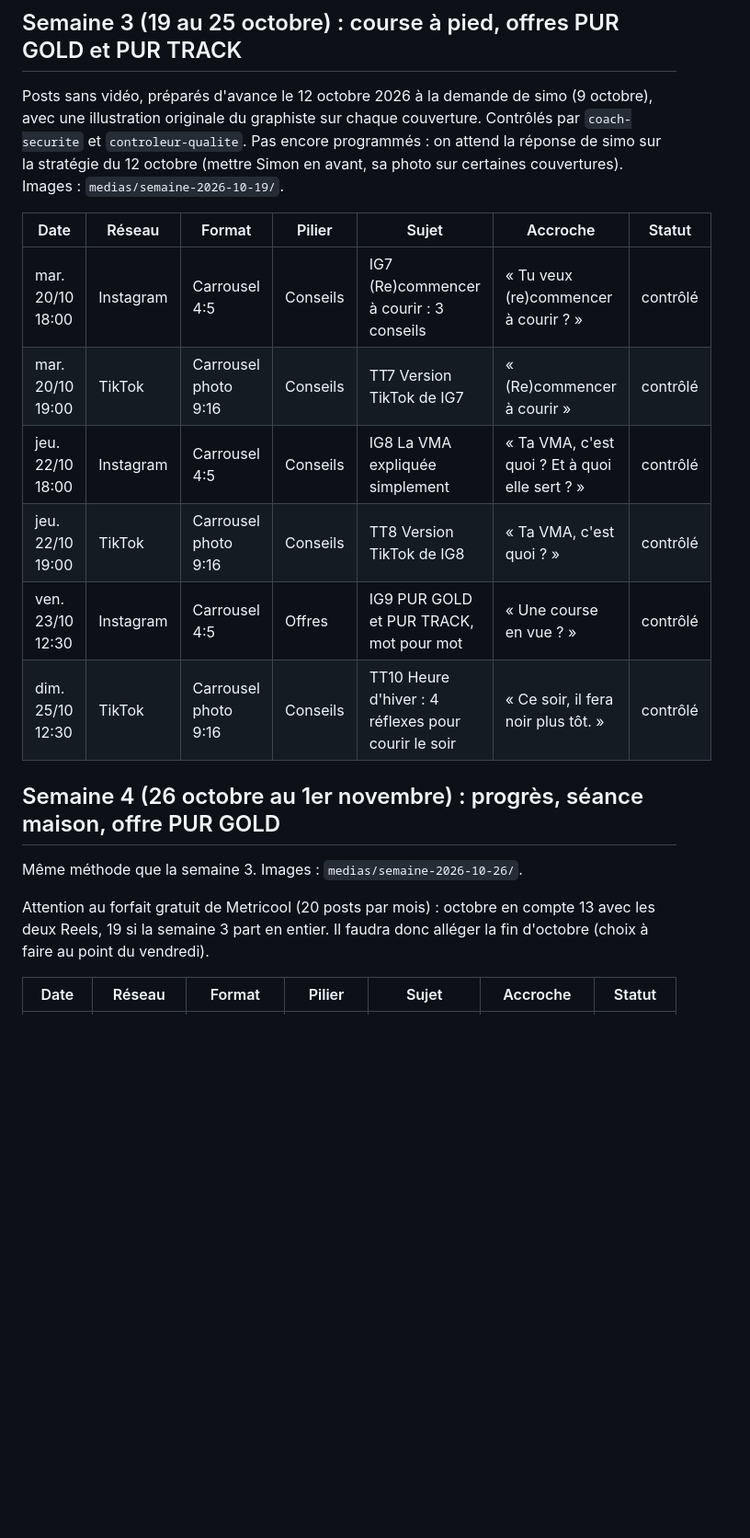
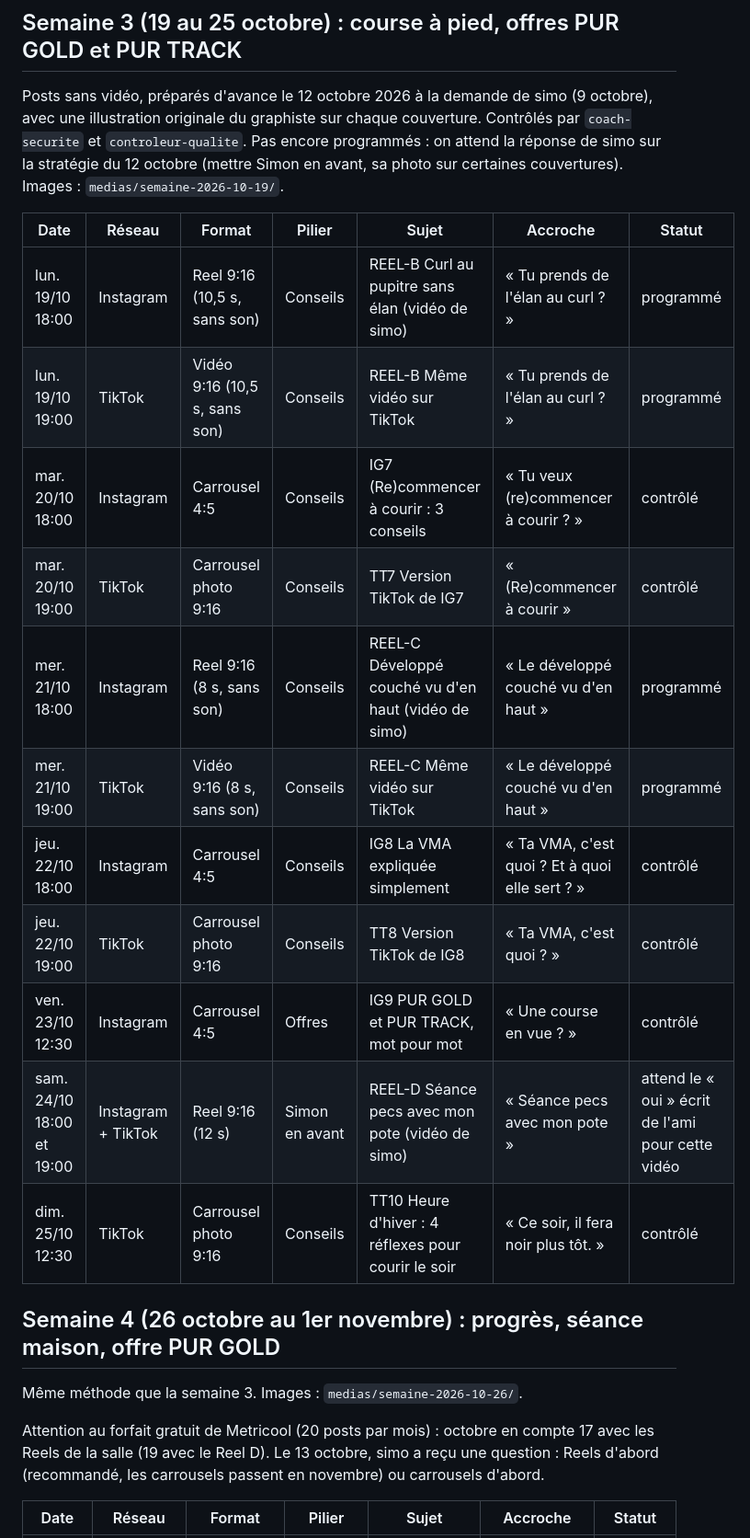
Before and after one commit to 78zy97pksf-sudo/new-agent-, a Markdown page: equipe/pole-marketing/calendrier-editorial.md, the part around one of its changes. Shown at 92% size. Drawn GitHub-style; blank space fills up the shorter version.

```diff
--- a/equipe/pole-marketing/calendrier-editorial.md
+++ b/equipe/pole-marketing/calendrier-editorial.md
@@ -70,11 +72,16 @@ Images : `medias/semaine-2026-10-19/`.
 
 | Date | Réseau | Format | Pilier | Sujet | Accroche | Statut |
 |---|---|---|---|---|---|---|
+| lun. 19/10 18:00 | Instagram | Reel 9:16 (10,5 s, sans son) | Conseils | REEL-B Curl au pupitre sans élan (vidéo de simo) | « Tu prends de l'élan au curl ? » | programmé |
+| lun. 19/10 19:00 | TikTok | Vidéo 9:16 (10,5 s, sans son) | Conseils | REEL-B Même vidéo sur TikTok | « Tu prends de l'élan au curl ? » | programmé |
 | mar. 20/10 18:00 | Instagram | Carrousel 4:5 | Conseils | IG7 (Re)commencer à courir : 3 conseils | « Tu veux (re)commencer à courir ? » | contrôlé |
 | mar. 20/10 19:00 | TikTok | Carrousel photo 9:16 | Conseils | TT7 Version TikTok de IG7 | « (Re)commencer à courir » | contrôlé |
+| mer. 21/10 18:00 | Instagram | Reel 9:16 (8 s, sans son) | Conseils | REEL-C Développé couché vu d'en haut (vidéo de simo) | « Le développé couché vu d'en haut » | programmé |
+| mer. 21/10 19:00 | TikTok | Vidéo 9:16 (8 s, sans son) | Conseils | REEL-C Même vidéo sur TikTok | « Le développé couché vu d'en haut » | programmé |
 | jeu. 22/10 18:00 | Instagram | Carrousel 4:5 | Conseils | IG8 La VMA expliquée simplement | « Ta VMA, c'est quoi ? Et à quoi elle sert ? » | contrôlé |
 | jeu. 22/10 19:00 | TikTok | Carrousel photo 9:16 | Conseils | TT8 Version TikTok de IG8 | « Ta VMA, c'est quoi ? » | contrôlé |
 | ven. 23/10 12:30 | Instagram | Carrousel 4:5 | Offres | IG9 PUR GOLD et PUR TRACK, mot pour mot | « Une course en vue ? » | contrôlé |
+| sam. 24/10 18:00 et 19:00 | Instagram + TikTok | Reel 9:16 (12 s) | Simon en avant | REEL-D Séance pecs avec mon pote (vidéo de simo) | « Séance pecs avec mon pote » | attend le « oui » écrit de l'ami pour cette vidéo |
 | dim. 25/10 12:30 | TikTok | Carrousel photo 9:16 | Conseils | TT10 Heure d'hiver : 4 réflexes pour courir le soir | « Ce soir, il fera noir plus tôt. » | contrôlé |
 
 ## Semaine 4 (26 octobre au 1er novembre) : progrès, séance maison, offre PUR GOLD
@@ -82,8 +89,9 @@ Images : `medias/semaine-2026-10-19/`.
 Même méthode que la semaine 3. Images : `medias/semaine-2026-10-26/`.
 
 Attention au forfait gratuit de Metricool (20 posts par mois) : octobre en
-compte 13 avec les deux Reels, 19 si la semaine 3 part en entier. Il faudra
-donc alléger la fin d'octobre (choix à faire au point du vendredi).
+compte 17 avec les Reels de la salle (19 avec le Reel D). Le 13 octobre,
+simo a reçu une question : Reels d'abord (recommandé, les carrousels passent
+en novembre) ou carrousels d'abord.
 
 | Date | Réseau | Format | Pilier | Sujet | Accroche | Statut |
 |---|---|---|---|---|---|---|
```
Also changed, not shown: other parts of equipe/pole-marketing/calendrier-editorial.md (+8 -6 lines).
